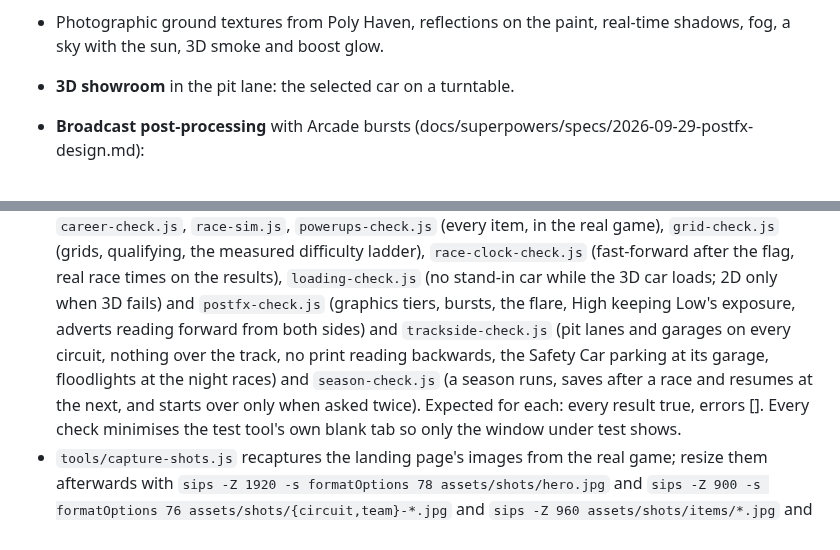
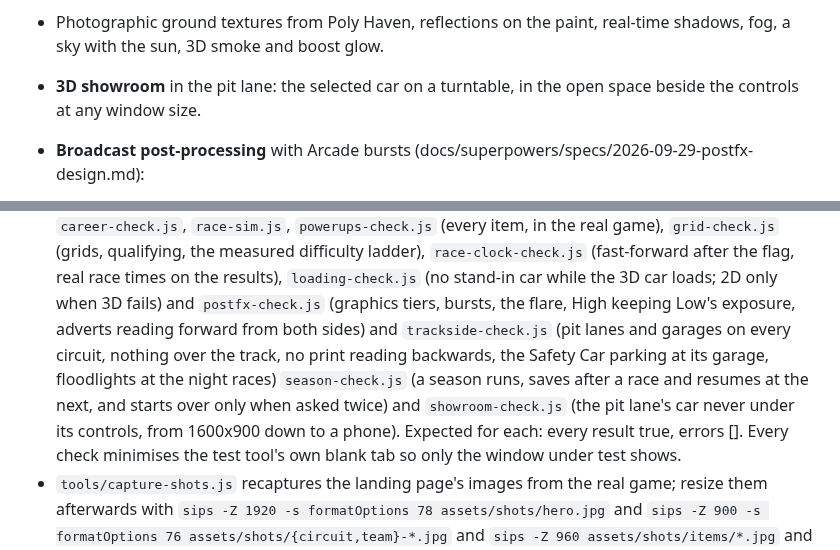
Before and after one commit to AllStreets/F1PixelCup, a Markdown page: README.md, 2 parts joined by grey strips. Rendered like a GitHub page.

```diff
--- a/README.md
+++ b/README.md
@@ -251,7 +251,7 @@ model is unavailable it falls back to the original pseudo-3D canvas renderer.
   over kerbs and off the track, with a kerb rumble on the audio.
 - Photographic ground textures from Poly Haven, reflections on the paint,
   real-time shadows, fog, a sky with the sun, 3D smoke and boost glow.
-- **3D showroom** in the pit lane: the selected car on a turntable.
+- **3D showroom** in the pit lane: the selected car on a turntable, in the open space beside the controls at any window size.
 - **Broadcast post-processing** with Arcade bursts
   (docs/superpowers/specs/2026-09-29-postfx-design.md):
   - a grade for each circuit, bloom on real highlights, a vignette, a sun flare
@@ -415,8 +415,9 @@ Drag-and-drop the folder or connect the repo. No build command — publish direc
   flare, High keeping Low's exposure, adverts reading forward from both sides) and
   `trackside-check.js` (pit lanes and garages on every circuit, nothing over the track,
   no print reading backwards, the Safety Car parking at its garage, floodlights at the night races)
-  and `season-check.js` (a season runs, saves after a race and resumes at the next, and starts
-  over only when asked twice). Expected for each: every result true, errors [].
+  `season-check.js` (a season runs, saves after a race and resumes at the next, and starts
+  over only when asked twice) and `showroom-check.js` (the pit lane's car never under its
+  controls, from 1600x900 down to a phone). Expected for each: every result true, errors [].
   Every check minimises the test tool's own blank tab so only the window under test shows.
 - `tools/capture-shots.js` recaptures the landing page's images from the real
   game; resize them afterwards with
```
Also changed, not shown: assets/shots/season.jpg, 13 other files.
